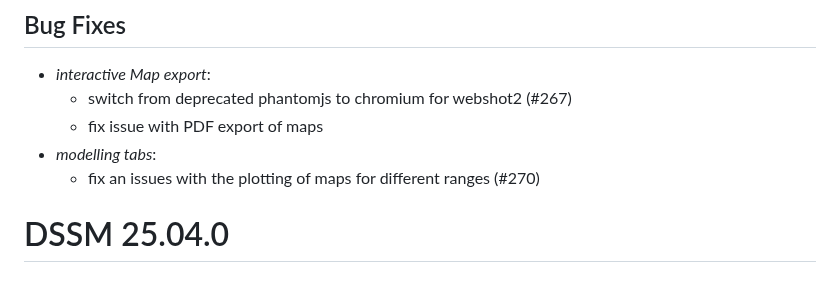
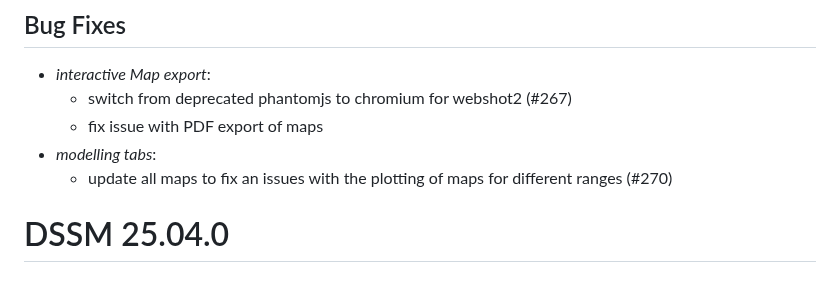
Before and after one commit to Pandora-IsoMemo/DSSM, a Markdown page: NEWS.md, the part around the change. GitHub-like rendering.

```diff
--- a/NEWS.md
+++ b/NEWS.md
@@ -10,7 +10,7 @@
   - switch from deprecated phantomjs to chromium for webshot2 (#267)
   - fix issue with PDF export of maps
 - _modelling tabs_:
-  - fix an issues with the plotting of maps for different ranges (#270)
+  - update all maps to fix an issues with the plotting of maps for different ranges (#270)
 
 # DSSM 25.04.0
 
```
